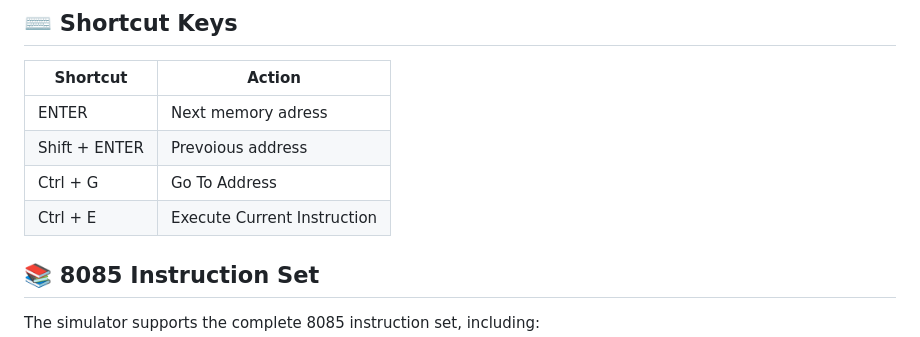
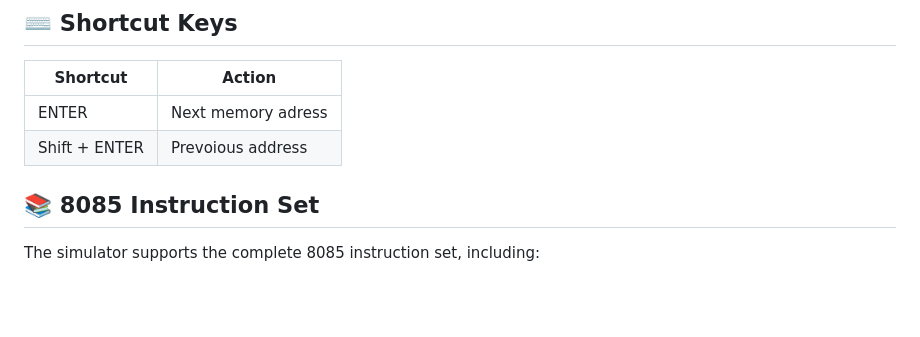
Before and after one commit to furjac/FG_8085-simulator, a Markdown page: README.md, the part around the change. GitHub-like rendering; blank space fills up the shorter version.

Commit message:
removed some lines that are not used

```diff
--- a/README.md
+++ b/README.md
@@ -81,8 +81,6 @@ Click the "Reset" button to clear all registers, flags, and memory, returning th
 |----------|--------|
 | ENTER | Next memory adress |
 | Shift + ENTER | Prevoious address |
-| Ctrl + G | Go To Address |
-| Ctrl + E | Execute Current Instruction |
 
 ## 📚 8085 Instruction Set
 
```
